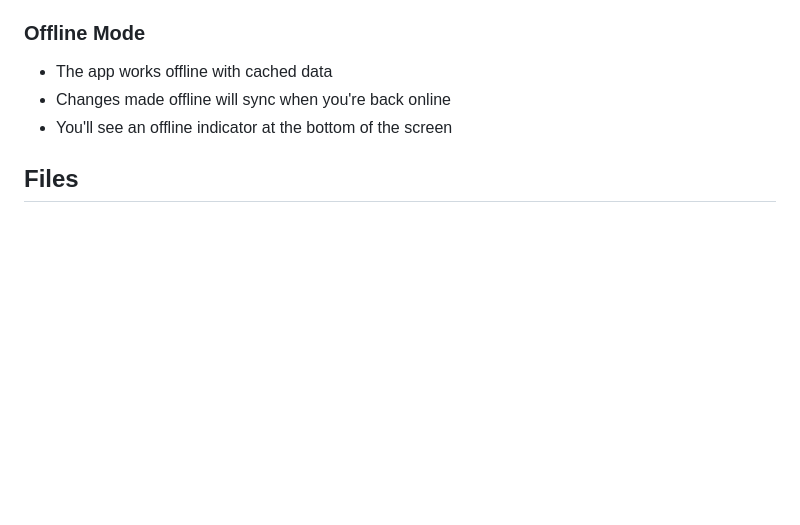
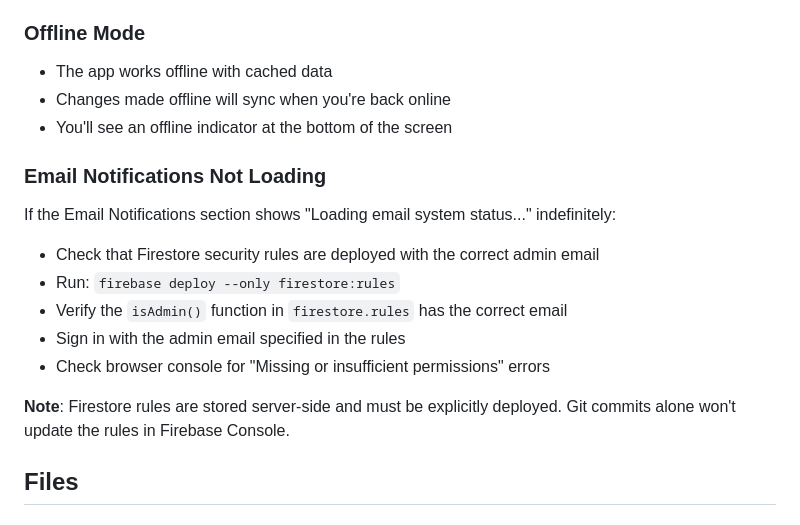
Before and after one commit to kartikmehta15/goal-water-intake, a Markdown page: README.md, the part around the change. GitHub-like rendering; blank space fills up the shorter version.

Commit message:
Add troubleshooting section for email notifications admin access
Co-authored-by: kartikmehta15 <4344872+kartikmehta15@users.noreply.github.com>

```diff
--- a/README.md
+++ b/README.md
@@ -324,6 +324,16 @@ Works on all modern browsers that support:
 - Changes made offline will sync when you're back online
 - You'll see an offline indicator at the bottom of the screen
 
+### Email Notifications Not Loading
+If the Email Notifications section shows "Loading email system status..." indefinitely:
+- Check that Firestore security rules are deployed with the correct admin email
+- Run: `firebase deploy --only firestore:rules`
+- Verify the `isAdmin()` function in `firestore.rules` has the correct email
+- Sign in with the admin email specified in the rules
+- Check browser console for "Missing or insufficient permissions" errors
+
+**Note**: Firestore rules are stored server-side and must be explicitly deployed. Git commits alone won't update the rules in Firebase Console.
+
 ## Files
 
 ### Frontend
```
